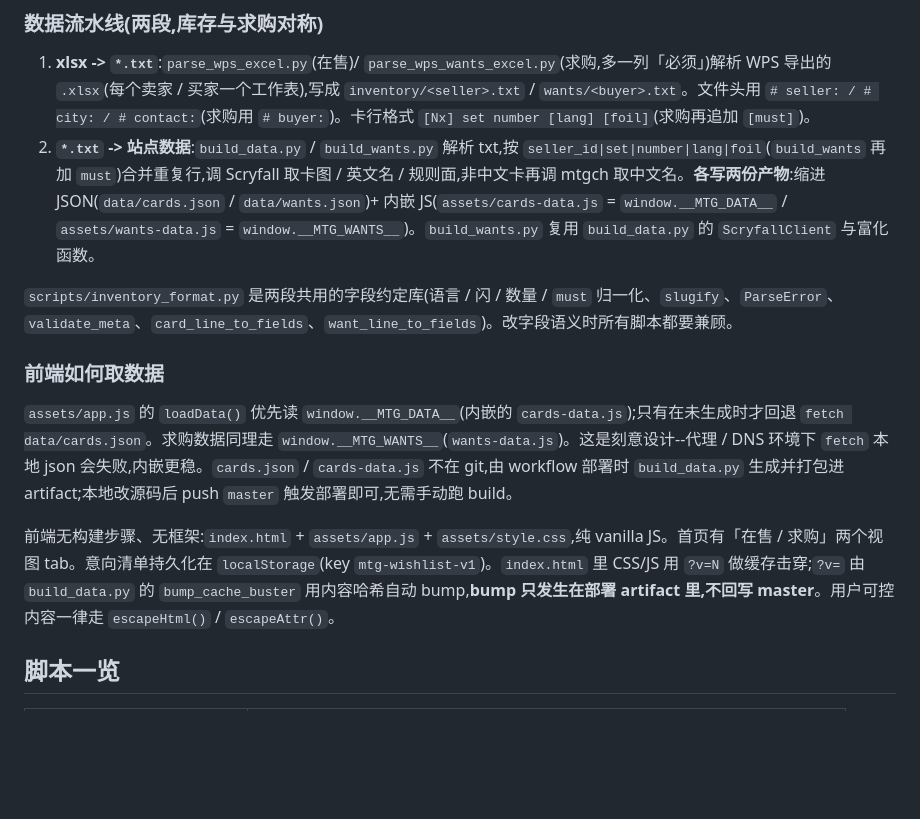
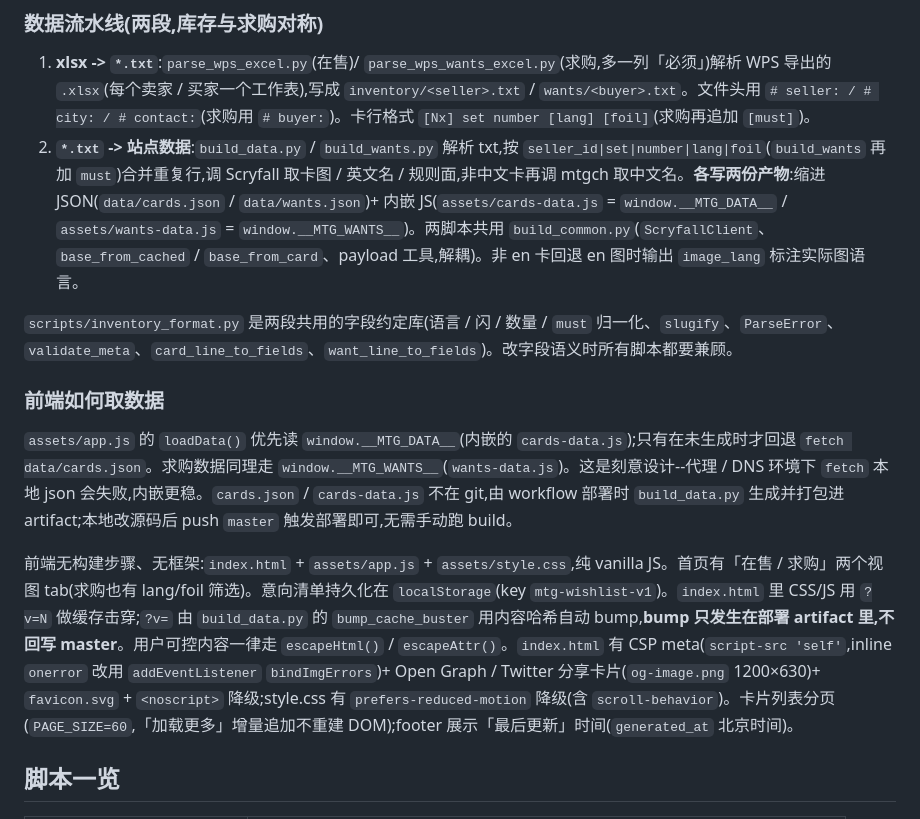
Before and after one commit to ClayStan404/mtg-showcase, a Markdown page: CLAUDE.md, the part around one of its changes. Rendered like a GitHub page; blank space fills up the shorter version.

```diff
--- a/CLAUDE.md
+++ b/CLAUDE.md
@@ -50,7 +52,7 @@ claystan.txt(手写,Excel 列顺序:系列 编号 语言 闪 数量)
 ### 数据流水线(两段,库存与求购对称)
 
 1. **xlsx -> `*.txt`**:`parse_wps_excel.py`(在售)/ `parse_wps_wants_excel.py`(求购,多一列「必须」)解析 WPS 导出的 `.xlsx`(每个卖家 / 买家一个工作表),写成 `inventory/<seller>.txt` / `wants/<buyer>.txt`。文件头用 `# seller: / # city: / # contact:`(求购用 `# buyer:`)。卡行格式 `[Nx] set number [lang] [foil]`(求购再追加 `[must]`)。
-2. **`*.txt` -> 站点数据**:`build_data.py` / `build_wants.py` 解析 txt,按 `seller_id|set|number|lang|foil`(`build_wants` 再加 `must`)合并重复行,调 Scryfall 取卡图 / 英文名 / 规则面,非中文卡再调 mtgch 取中文名。**各写两份产物**:缩进 JSON(`data/cards.json` / `data/wants.json`)+ 内嵌 JS(`assets/cards-data.js` = `window.__MTG_DATA__` / `assets/wants-data.js` = `window.__MTG_WANTS__`)。`build_wants.py` 复用 `build_data.py` 的 `ScryfallClient` 与富化函数。
+2. **`*.txt` -> 站点数据**:`build_data.py` / `build_wants.py` 解析 txt,按 `seller_id|set|number|lang|foil`(`build_wants` 再加 `must`)合并重复行,调 Scryfall 取卡图 / 英文名 / 规则面,非中文卡再调 mtgch 取中文名。**各写两份产物**:缩进 JSON(`data/cards.json` / `data/wants.json`)+ 内嵌 JS(`assets/cards-data.js` = `window.__MTG_DATA__` / `assets/wants-data.js` = `window.__MTG_WANTS__`)。两脚本共用 `build_common.py`(`ScryfallClient`、`base_from_cached` / `base_from_card`、payload 工具,解耦)。非 en 卡回退 en 图时输出 `image_lang` 标注实际图语言。
 
 `scripts/inventory_format.py` 是两段共用的字段约定库(语言 / 闪 / 数量 / `must` 归一化、`slugify`、`ParseError`、`validate_meta`、`card_line_to_fields`、`want_line_to_fields`)。改字段语义时所有脚本都要兼顾。
 
@@ -58,7 +60,7 @@ claystan.txt(手写,Excel 列顺序:系列 编号 语言 闪 数量)
 
 `assets/app.js` 的 `loadData()` 优先读 `window.__MTG_DATA__`(内嵌的 `cards-data.js`);只有在未生成时才回退 `fetch data/cards.json`。求购数据同理走 `window.__MTG_WANTS__`(`wants-data.js`)。这是刻意设计--代理 / DNS 环境下 `fetch` 本地 json 会失败,内嵌更稳。`cards.json` / `cards-data.js` 不在 git,由 workflow 部署时 `build_data.py` 生成并打包进 artifact;本地改源码后 push `master` 触发部署即可,无需手动跑 build。
 
-前端无构建步骤、无框架:`index.html` + `assets/app.js` + `assets/style.css`,纯 vanilla JS。首页有「在售 / 求购」两个视图 tab。意向清单持久化在 `localStorage`(key `mtg-wishlist-v1`)。`index.html` 里 CSS/JS 用 `?v=N` 做缓存击穿;`?v=` 由 `build_data.py` 的 `bump_cache_buster` 用内容哈希自动 bump,**bump 只发生在部署 artifact 里,不回写 master**。用户可控内容一律走 `escapeHtml()` / `escapeAttr()`。
+前端无构建步骤、无框架:`index.html` + `assets/app.js` + `assets/style.css`,纯 vanilla JS。首页有「在售 / 求购」两个视图 tab(求购也有 lang/foil 筛选)。意向清单持久化在 `localStorage`(key `mtg-wishlist-v1`)。`index.html` 里 CSS/JS 用 `?v=N` 做缓存击穿;`?v=` 由 `build_data.py` 的 `bump_cache_buster` 用内容哈希自动 bump,**bump 只发生在部署 artifact 里,不回写 master**。用户可控内容一律走 `escapeHtml()` / `escapeAttr()`。`index.html` 有 CSP meta(`script-src 'self'`,inline `onerror` 改用 `addEventListener` `bindImgErrors`)+ Open Graph / Twitter 分享卡片(`og-image.png` 1200×630)+ `favicon.svg` + `<noscript>` 降级;style.css 有 `prefers-reduced-motion` 降级(含 `scroll-behavior`)。卡片列表分页(`PAGE_SIZE=60`,「加载更多」增量追加不重建 DOM);footer 展示「最后更新」时间(`generated_at` 北京时间)。
 
 ## 脚本一览
 
```
Also changed, not shown: other parts of CLAUDE.md (+10 -4 lines), QWEN.md (+11 -4 lines).
